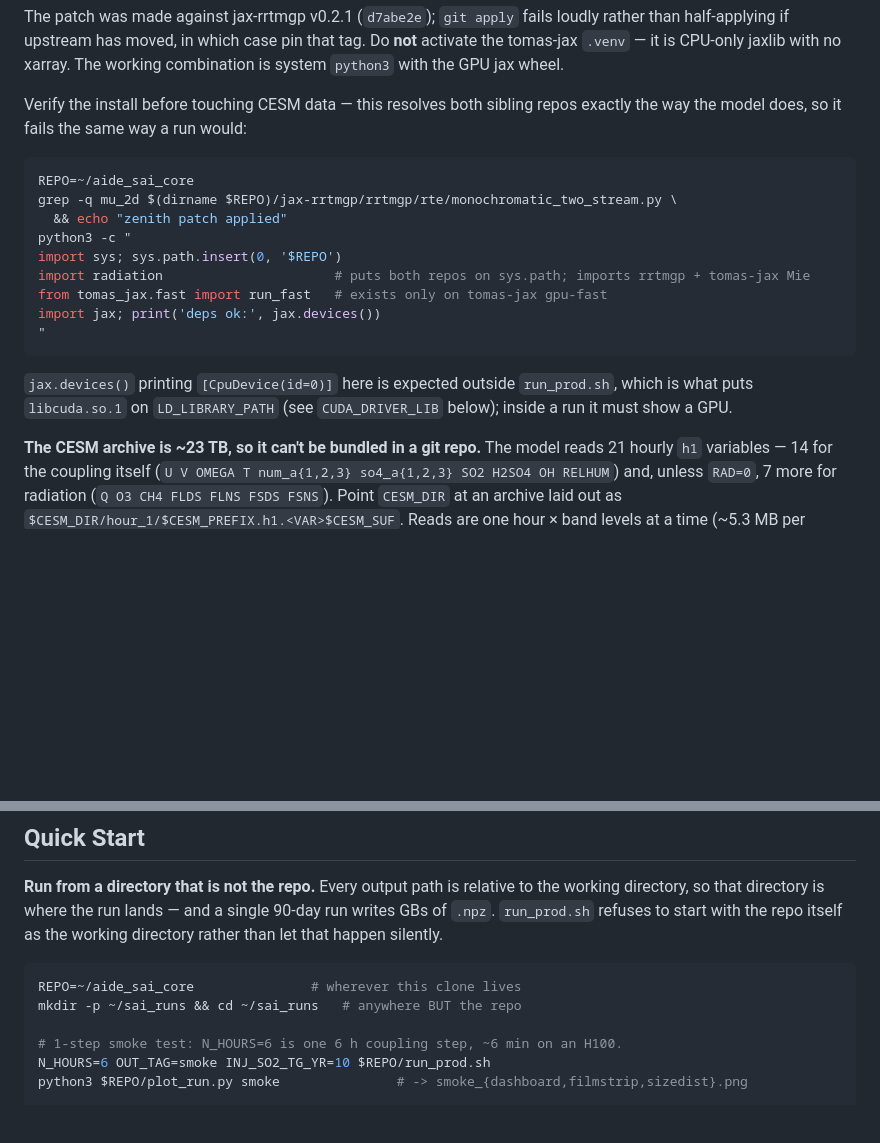
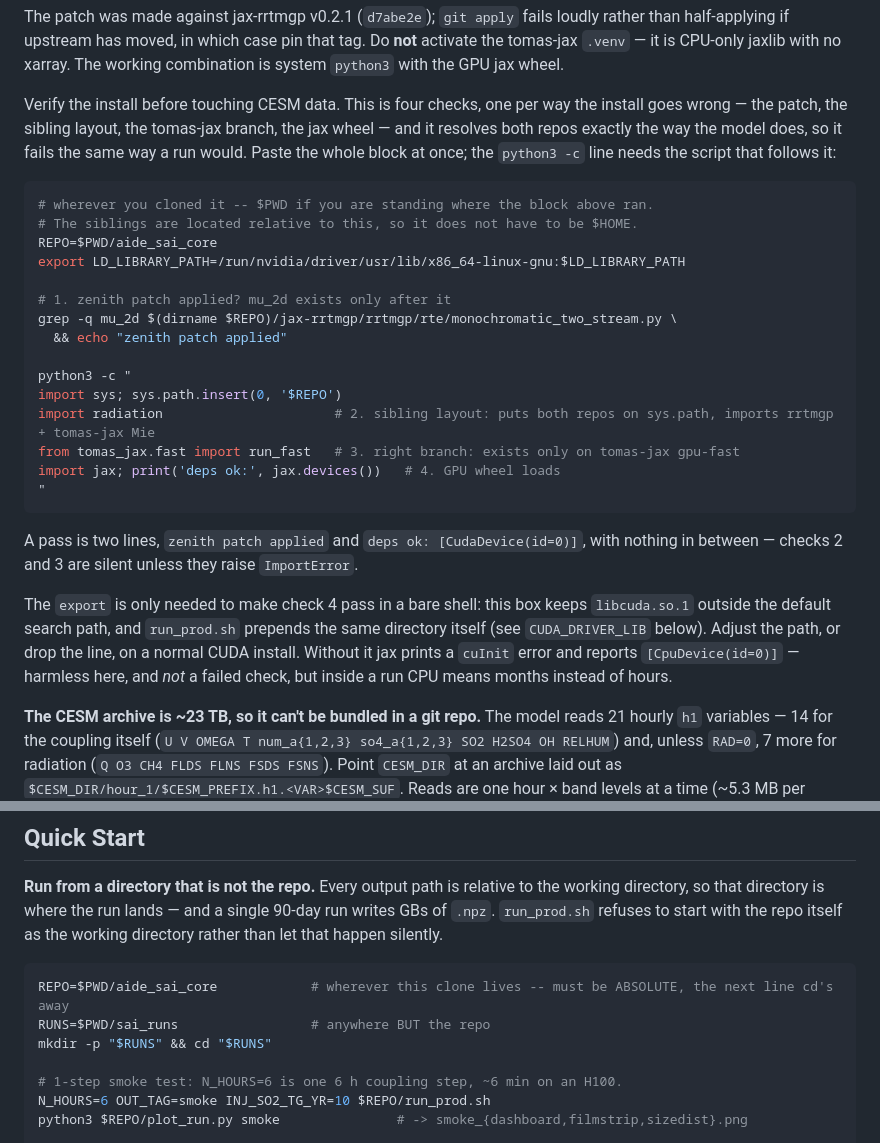
Before and after one commit to reflective-org/AIDE-SAI-link, a Markdown page: README.md, 2 parts joined by grey strips. Drawn GitHub-style; blank space fills up the shorter version.

Commit message:
more small README improvements

````diff
--- a/README.md
+++ b/README.md
@@ -105,24 +105,40 @@ loudly rather than half-applying if upstream has moved, in which case pin that
 tag. Do **not** activate the tomas-jax `.venv` — it is CPU-only jaxlib with no
 xarray. The working combination is system `python3` with the GPU jax wheel.
 
-Verify the install before touching CESM data — this resolves both sibling repos
-exactly the way the model does, so it fails the same way a run would:
+Verify the install before touching CESM data. This is four checks, one per way
+the install goes wrong — the patch, the sibling layout, the tomas-jax branch,
+the jax wheel — and it resolves both repos exactly the way the model does, so it
+fails the same way a run would. Paste the whole block at once; the `python3 -c`
+line needs the script that follows it:
 
 ```bash
-REPO=~/aide_sai_core
+# wherever you cloned it -- $PWD if you are standing where the block above ran.
+# The siblings are located relative to this, so it does not have to be $HOME.
+REPO=$PWD/aide_sai_core
+export LD_LIBRARY_PATH=/run/nvidia/driver/usr/lib/x86_64-linux-gnu:$LD_LIBRARY_PATH
+
+# 1. zenith patch applied? mu_2d exists only after it
 grep -q mu_2d $(dirname $REPO)/jax-rrtmgp/rrtmgp/rte/monochromatic_two_stream.py \
   && echo "zenith patch applied"
+
 python3 -c "
 import sys; sys.path.insert(0, '$REPO')
-import radiation                      # puts both repos on sys.path; imports rrtmgp + tomas-jax Mie
-from tomas_jax.fast import run_fast   # exists only on tomas-jax gpu-fast
-import jax; print('deps ok:', jax.devices())
+import radiation                      # 2. sibling layout: puts both repos on sys.path, imports rrtmgp + tomas-jax Mie
+from tomas_jax.fast import run_fast   # 3. right branch: exists only on tomas-jax gpu-fast
+import jax; print('deps ok:', jax.devices())   # 4. GPU wheel loads
 "
 ```
 
-`jax.devices()` printing `[CpuDevice(id=0)]` here is expected outside
-`run_prod.sh`, which is what puts `libcuda.so.1` on `LD_LIBRARY_PATH` (see
-`CUDA_DRIVER_LIB` below); inside a run it must show a GPU.
+A pass is two lines, `zenith patch applied` and `deps ok: [CudaDevice(id=0)]`,
+with nothing in between — checks 2 and 3 are silent unless they raise
+`ImportError`.
+
+The `export` is only needed to make check 4 pass in a bare shell: this box keeps
+`libcuda.so.1` outside the default search path, and `run_prod.sh` prepends the
+same directory itself (see `CUDA_DRIVER_LIB` below). Adjust the path, or drop
+the line, on a normal CUDA install. Without it jax prints a `cuInit` error and
+reports `[CpuDevice(id=0)]` — harmless here, and *not* a failed check, but
+inside a run CPU means months instead of hours.
 
 **The CESM archive is ~23 TB, so it can't be bundled in a git repo.** The model
 reads 21 hourly `h1` variables — 14 for the coupling itself (`U V OMEGA T
@@ -155,8 +171,9 @@ the working directory, so that directory is where the run lands — and a single
 itself as the working directory rather than let that happen silently.
 
 ```bash
-REPO=~/aide_sai_core               # wherever this clone lives
-mkdir -p ~/sai_runs && cd ~/sai_runs   # anywhere BUT the repo
+REPO=$PWD/aide_sai_core            # wherever this clone lives -- must be ABSOLUTE, the next line cd's away
+RUNS=$PWD/sai_runs                 # anywhere BUT the repo
+mkdir -p "$RUNS" && cd "$RUNS"
 
 # 1-step smoke test: N_HOURS=6 is one 6 h coupling step, ~6 min on an H100.
 N_HOURS=6 OUT_TAG=smoke INJ_SO2_TG_YR=10 $REPO/run_prod.sh
````
Also changed, not shown: docs/CONFIGURATION.md (+2 -2 lines).
